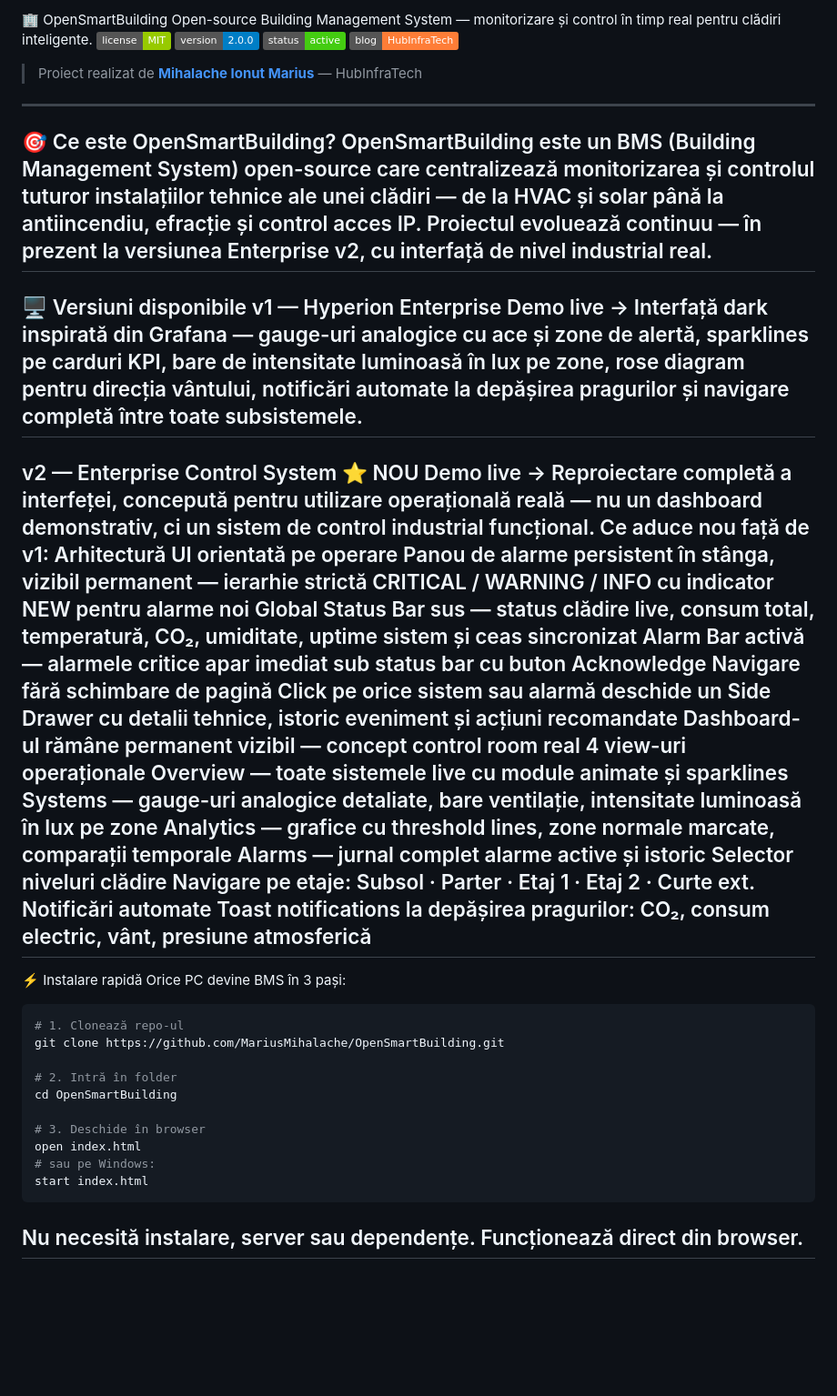
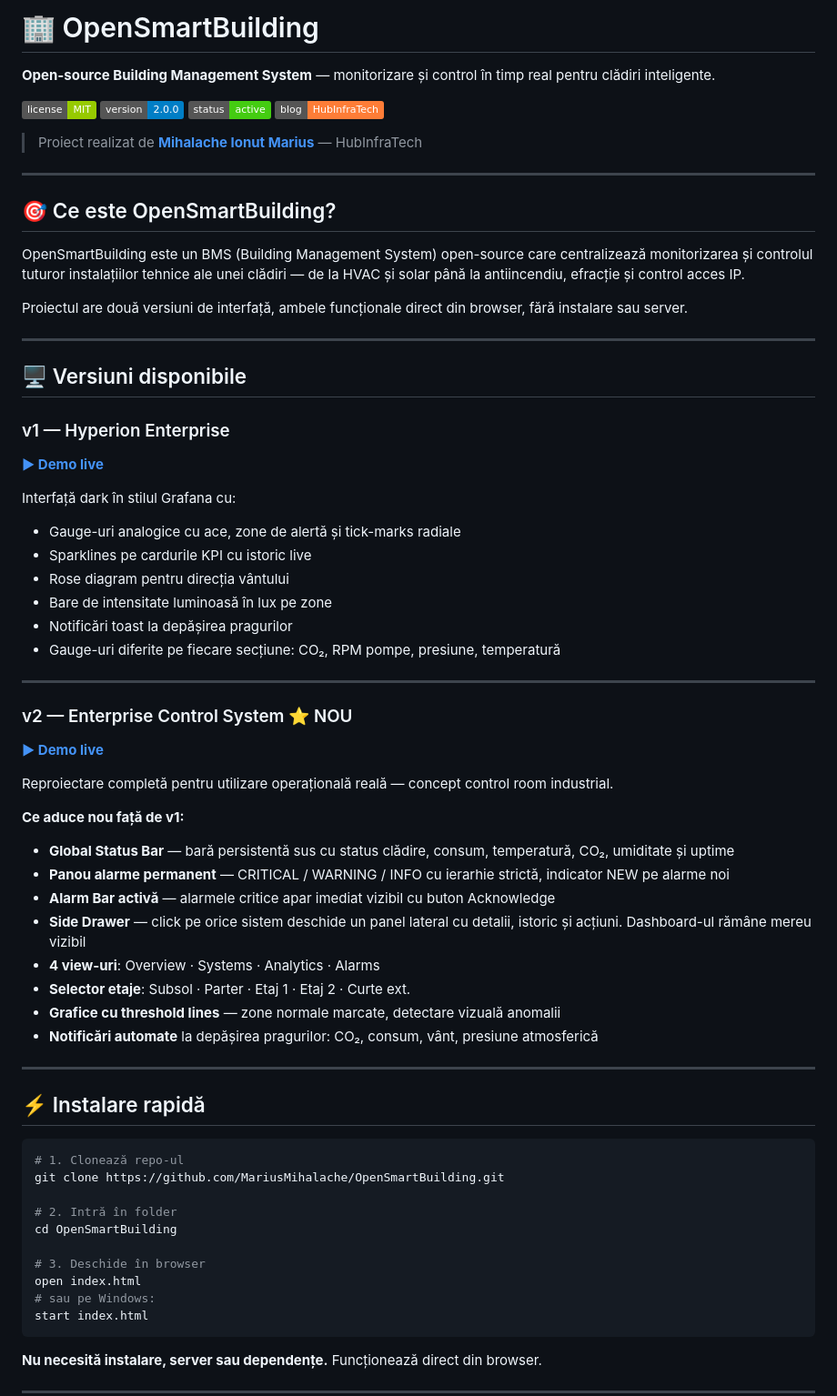
Before and after one commit to MariusMihalache/OpenSmartBuilding, a Markdown page: README.md, the part around one of its changes. Shown at 91% size. Drawn GitHub-style; badges without logos; blank space fills up the shorter version.

````diff
--- a/README.md
+++ b/README.md
@@ -1,43 +1,61 @@
-🏢 OpenSmartBuilding
-Open-source Building Management System — monitorizare și control în timp real pentru clădiri inteligente.
+# 🏢 OpenSmartBuilding
+
+**Open-source Building Management System** — monitorizare și control în timp real pentru clădiri inteligente.
+
 ![License](https://img.shields.io/badge/license-MIT-green)
 ![Version](https://img.shields.io/badge/version-2.0.0-blue)
 ![Status](https://img.shields.io/badge/status-active-brightgreen)
 ![Blog](https://img.shields.io/badge/blog-HubInfraTech-orange)
+
 > Proiect realizat de **[Mihalache Ionut Marius](https://blog.hubinfratech.ro)** — HubInfraTech
+
 ---
-🎯 Ce este OpenSmartBuilding?
+
+## 🎯 Ce este OpenSmartBuilding?
+
 OpenSmartBuilding este un BMS (Building Management System) open-source care centralizează monitorizarea și controlul tuturor instalațiilor tehnice ale unei clădiri — de la HVAC și solar până la antiincendiu, efracție și control acces IP.
-Proiectul evoluează continuu — în prezent la versiunea Enterprise v2, cu interfață de nivel industrial real.
+
+Proiectul are două versiuni de interfață, ambele funcționale direct din browser, fără instalare sau server.
+
 ---
-🖥️ Versiuni disponibile
-v1 — Hyperion Enterprise
-Demo live →
-Interfață dark inspirată din Grafana — gauge-uri analogice cu ace și zone de alertă, sparklines pe carduri KPI, bare de intensitate luminoasă în lux pe zone, rose diagram pentru direcția vântului, notificări automate la depășirea pragurilor și navigare completă între toate subsistemele.
+
+## 🖥️ Versiuni disponibile
+
+### v1 — Hyperion Enterprise
+
+**[▶ Demo live](https://mariusmihalache.github.io/OpenSmartBuilding/index.html)**
+
+Interfață dark în stilul Grafana cu:
+- Gauge-uri analogice cu ace, zone de alertă și tick-marks radiale
+- Sparklines pe cardurile KPI cu istoric live
+- Rose diagram pentru direcția vântului
+- Bare de intensitate luminoasă în lux pe zone
+- Notificări toast la depășirea pragurilor
+- Gauge-uri diferite pe fiecare secțiune: CO₂, RPM pompe, presiune, temperatură
+
 ---
-v2 — Enterprise Control System ⭐ NOU
-Demo live →
-Reproiectare completă a interfeței, concepută pentru utilizare operațională reală — nu un dashboard demonstrativ, ci un sistem de control industrial funcțional.
-Ce aduce nou față de v1:
-Arhitectură UI orientată pe operare
-Panou de alarme persistent în stânga, vizibil permanent — ierarhie strictă CRITICAL / WARNING / INFO cu indicator NEW pentru alarme noi
-Global Status Bar sus — status clădire live, consum total, temperatură, CO₂, umiditate, uptime sistem și ceas sincronizat
-Alarm Bar activă — alarmele critice apar imediat sub status bar cu buton Acknowledge
-Navigare fără schimbare de pagină
-Click pe orice sistem sau alarmă deschide un Side Drawer cu detalii tehnice, istoric eveniment și acțiuni recomandate
-Dashboard-ul rămâne permanent vizibil — concept control room real
-4 view-uri operaționale
-Overview — toate sistemele live cu module animate și sparklines
-Systems — gauge-uri analogice detaliate, bare ventilație, intensitate luminoasă în lux pe zone
-Analytics — grafice cu threshold lines, zone normale marcate, comparații temporale
-Alarms — jurnal complet alarme active și istoric
-Selector niveluri clădire
-Navigare pe etaje: Subsol · Parter · Etaj 1 · Etaj 2 · Curte ext.
-Notificări automate
-Toast notifications la depășirea pragurilor: CO₂, consum electric, vânt, presiune atmosferică
+
+### v2 — Enterprise Control System ⭐ NOU
+
+**[▶ Demo live](https://mariusmihalache.github.io/OpenSmartBuilding/osb_enterprise.html)**
+
+Reproiectare completă pentru utilizare operațională reală — concept control room industrial.
+
+**Ce aduce nou față de v1:**
+
+- **Global Status Bar** — bară persistentă sus cu status clădire, consum, temperatură, CO₂, umiditate și uptime
+- **Panou alarme permanent** — CRITICAL / WARNING / INFO cu ierarhie strictă, indicator NEW pe alarme noi
+- **Alarm Bar activă** — alarmele critice apar imediat vizibil cu buton Acknowledge
+- **Side Drawer** — click pe orice sistem deschide un panel lateral cu detalii, istoric și acțiuni. Dashboard-ul rămâne mereu vizibil
+- **4 view-uri**: Overview · Systems · Analytics · Alarms
+- **Selector etaje**: Subsol · Parter · Etaj 1 · Etaj 2 · Curte ext.
+- **Grafice cu threshold lines** — zone normale marcate, detectare vizuală anomalii
+- **Notificări automate** la depășirea pragurilor: CO₂, consum, vânt, presiune atmosferică
+
 ---
-⚡ Instalare rapidă
-Orice PC devine BMS în 3 pași:
+
+## ⚡ Instalare rapidă
+
 ```bash
 # 1. Clonează repo-ul
 git clone https://github.com/MariusMihalache/OpenSmartBuilding.git
@@ -50,5 +68,7 @@ open index.html
 # sau pe Windows:
 start index.html
 ```
-Nu necesită instalare, server sau dependențe. Funcționează direct din browser.
+
+**Nu necesită instalare, server sau dependențe.** Funcționează direct din browser.
+
 ---
````
Also changed, not shown: other parts of README.md (+49 -43 lines).
